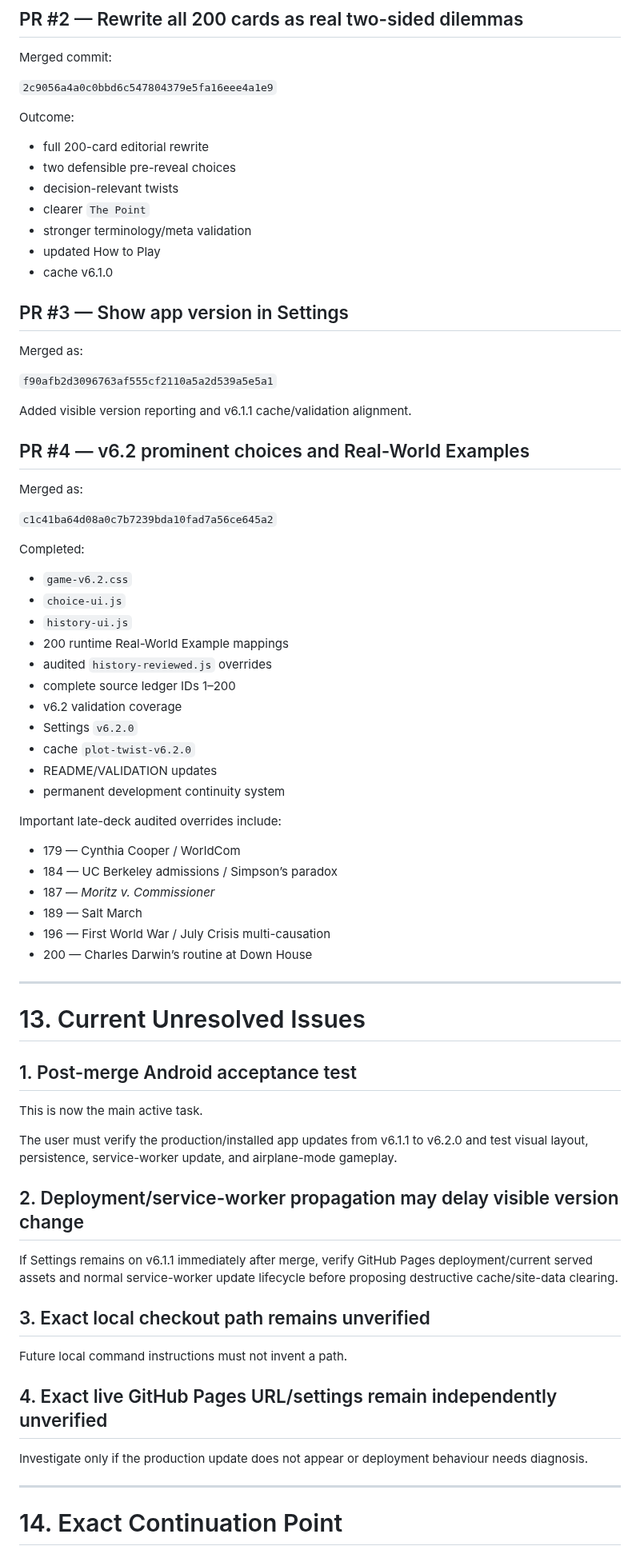
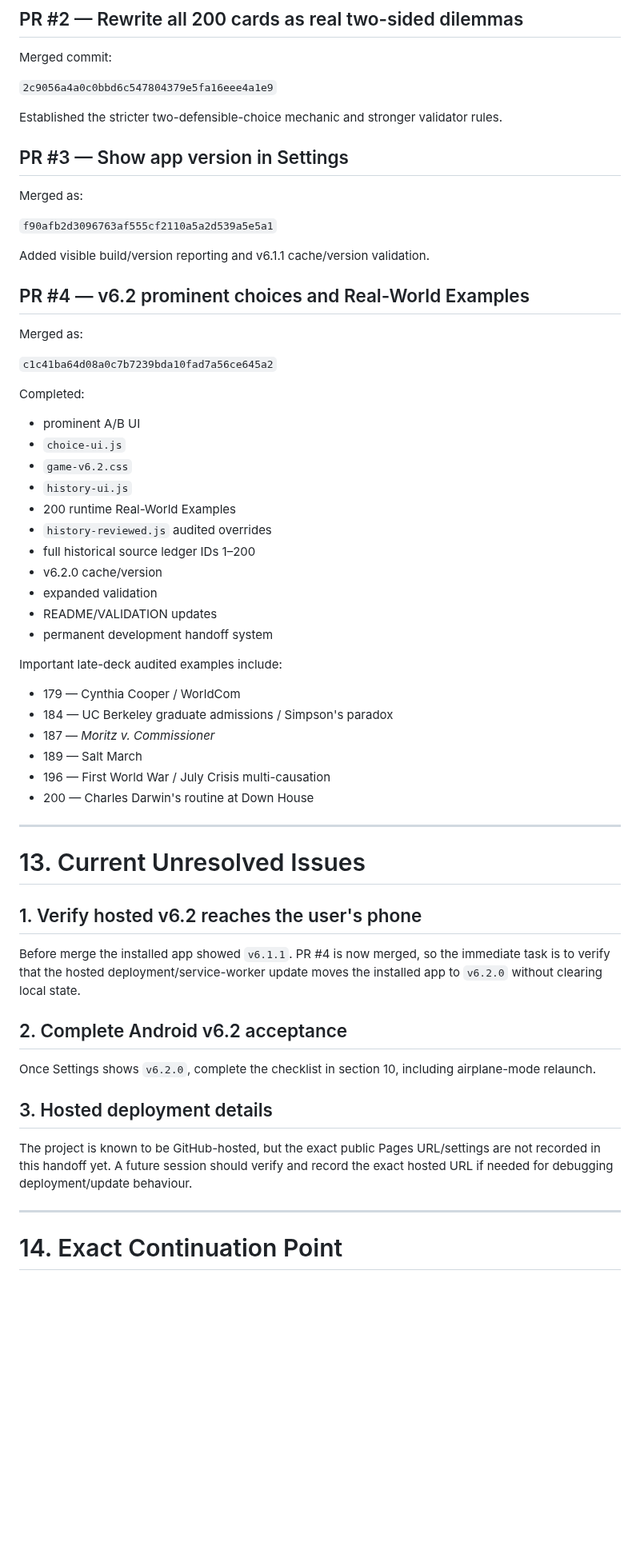
Before and after one commit to detratech/plot-twist, a Markdown page: docs/DEVELOPMENT_HANDOFF.md, the part around one of its changes. Shown at 80% size. Drawn GitHub-style; blank space fills up the shorter version.

```diff
--- a/docs/DEVELOPMENT_HANDOFF.md
+++ b/docs/DEVELOPMENT_HANDOFF.md
@@ -899,15 +736,7 @@ Merged commit:
 
 `2c9056a4a0c0bbd6c547804379e5fa16eee4a1e9`
 
-Outcome:
-
-- full 200-card editorial rewrite
-- two defensible pre-reveal choices
-- decision-relevant twists
-- clearer `The Point`
-- stronger terminology/meta validation
-- updated How to Play
-- cache v6.1.0
+Established the stricter two-defensible-choice mechanic and stronger validator rules.
 
 ## PR #3 — Show app version in Settings
 
@@ -915,7 +744,7 @@ Merged as:
 
 `f90afb2d3096763af555cf2110a5a2d539a5e5a1`
 
-Added visible version reporting and v6.1.1 cache/validation alignment.
+Added visible build/version reporting and v6.1.1 cache/version validation.
 
 ## PR #4 — v6.2 prominent choices and Real-World Examples
 
@@ -925,48 +754,42 @@ Merged as:
 
 Completed:
 
+- prominent A/B UI
+- `choice-ui.js`
 - `game-v6.2.css`
-- `choice-ui.js`
 - `history-ui.js`
-- 200 runtime Real-World Example mappings
-- audited `history-reviewed.js` overrides
-- complete source ledger IDs 1–200
-- v6.2 validation coverage
-- Settings `v6.2.0`
-- cache `plot-twist-v6.2.0`
+- 200 runtime Real-World Examples
+- `history-reviewed.js` audited overrides
+- full historical source ledger IDs 1–200
+- v6.2.0 cache/version
+- expanded validation
 - README/VALIDATION updates
-- permanent development continuity system
+- permanent development handoff system
 
-Important late-deck audited overrides include:
+Important late-deck audited examples include:
 
 - 179 — Cynthia Cooper / WorldCom
-- 184 — UC Berkeley admissions / Simpson’s paradox
+- 184 — UC Berkeley graduate admissions / Simpson's paradox
 - 187 — *Moritz v. Commissioner*
 - 189 — Salt March
 - 196 — First World War / July Crisis multi-causation
-- 200 — Charles Darwin’s routine at Down House
+- 200 — Charles Darwin's routine at Down House
 
 ---
 
 # 13. Current Unresolved Issues
 
-## 1. Post-merge Android acceptance test
+## 1. Verify hosted v6.2 reaches the user's phone
 
-This is now the main active task.
+Before merge the installed app showed `v6.1.1`. PR #4 is now merged, so the immediate task is to verify that the hosted deployment/service-worker update moves the installed app to `v6.2.0` without clearing local state.
 
-The user must verify the production/installed app updates from v6.1.1 to v6.2.0 and test visual layout, persistence, service-worker update, and airplane-mode gameplay.
+## 2. Complete Android v6.2 acceptance
 
-## 2. Deployment/service-worker propagation may delay visible version change
+Once Settings shows `v6.2.0`, complete the checklist in section 10, including airplane-mode relaunch.
 
-If Settings remains on v6.1.1 immediately after merge, verify GitHub Pages deployment/current served assets and normal service-worker update lifecycle before proposing destructive cache/site-data clearing.
+## 3. Hosted deployment details
 
-## 3. Exact local checkout path remains unverified
-
-Future local command instructions must not invent a path.
-
-## 4. Exact live GitHub Pages URL/settings remain independently unverified
-
-Investigate only if the production update does not appear or deployment behaviour needs diagnosis.
+The project is known to be GitHub-hosted, but the exact public Pages URL/settings are not recorded in this handoff yet. A future session should verify and record the exact hosted URL if needed for debugging deployment/update behaviour.
 
 ---
 
```
Also changed, not shown: other parts of docs/DEVELOPMENT_HANDOFF.md (+219 -389 lines).
